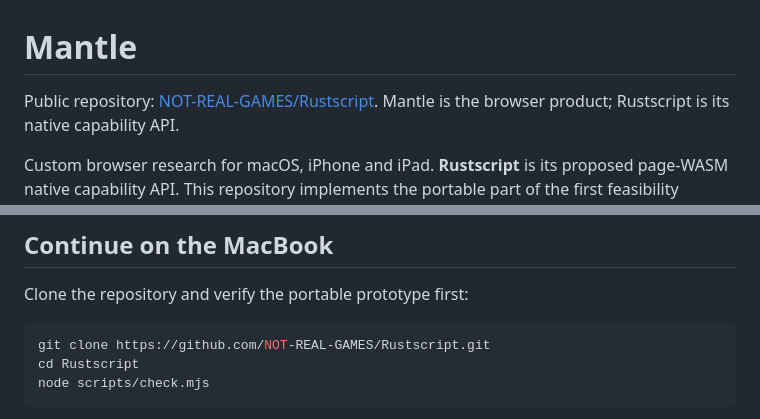
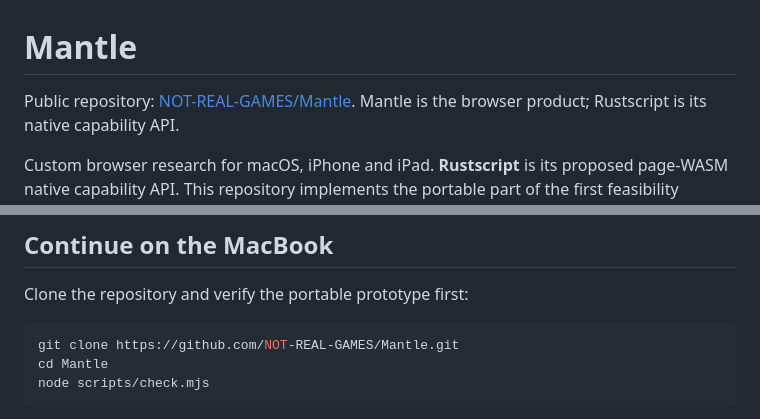
Before and after one commit to NOT-REAL-GAMES/Mantle, a Markdown page: README.md, 2 parts joined by grey strips. GitHub-like rendering.

Commit message:
Rename public repository to Mantle

````diff
--- a/README.md
+++ b/README.md
@@ -1,6 +1,6 @@
 # Mantle
 
-Public repository: [NOT-REAL-GAMES/Rustscript](https://github.com/NOT-REAL-GAMES/Rustscript).
+Public repository: [NOT-REAL-GAMES/Mantle](https://github.com/NOT-REAL-GAMES/Mantle).
 Mantle is the browser product; Rustscript is its native capability API.
 
 Custom browser research for macOS, iPhone and iPad. **Rustscript** is its proposed
@@ -43,8 +43,8 @@ outside source control.
 Clone the repository and verify the portable prototype first:
 
 ```sh
-git clone https://github.com/NOT-REAL-GAMES/Rustscript.git
-cd Rustscript
+git clone https://github.com/NOT-REAL-GAMES/Mantle.git
+cd Mantle
 node scripts/check.mjs
 ```
 
````
